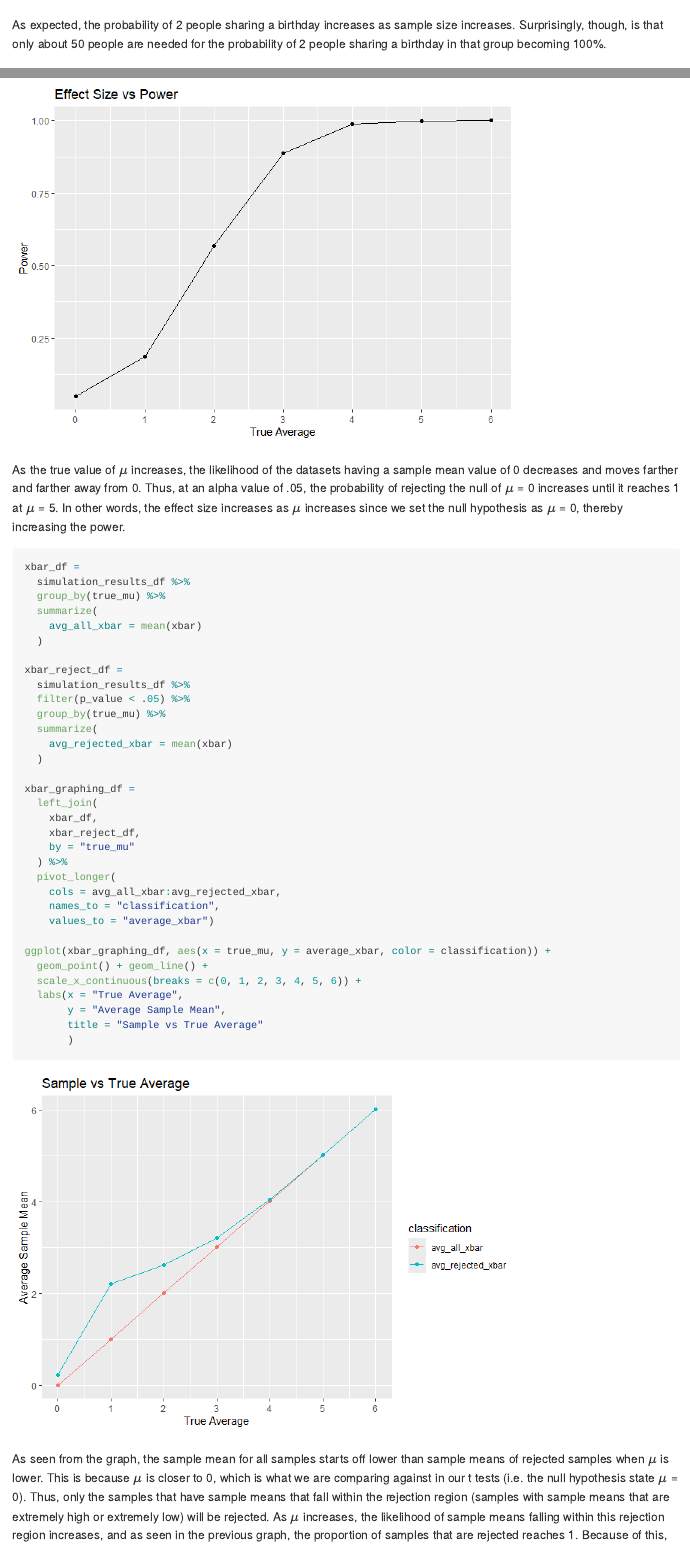
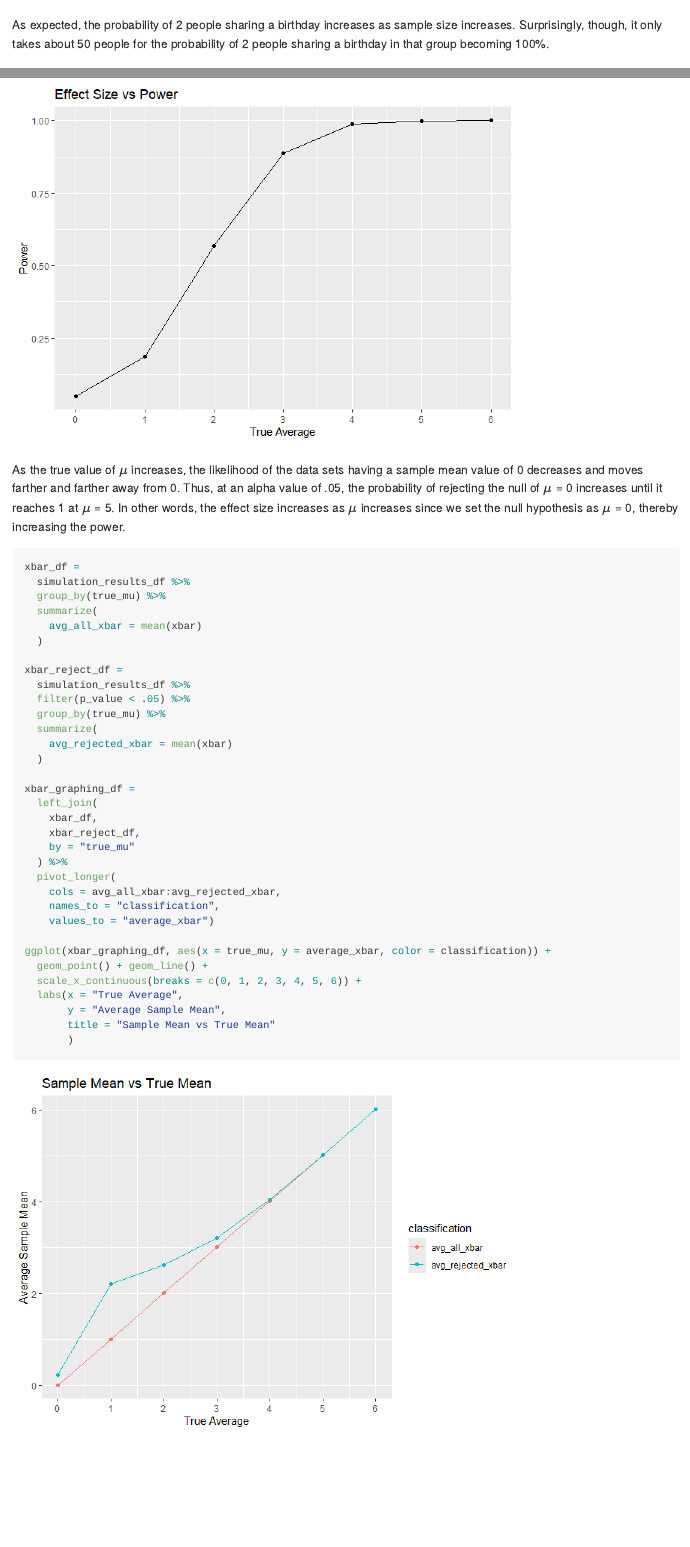
Before and after one commit to adeenamoghni/p8105_hw5_am6592, an R Markdown document (HW5.Rmd): the page in a window 1100 px wide, from 1310 px down, and a second part further down, joined at a grey line. The pictures show the output file HW5.md that the author committed with the source, drawn offline in the style of GitHub.

Commit message:
fixed grammar

````diff
--- a/HW5.Rmd
+++ b/HW5.Rmd
@@ -46,7 +46,7 @@ ggplot(sim_results_df, aes(x = sample_size, y = probability)) +
        )
 ```
 
-As expected, the probability of 2 people sharing a birthday increases as sample size increases. Surprisingly, though, is that only about 50 people are needed for the probability of 2 people sharing a birthday in that group becoming 100%.
+As expected, the probability of 2 people sharing a birthday increases as sample size increases. Surprisingly, though, it only takes about 50 people for the probability of 2 people sharing a birthday in that group becoming 100%.
 
 ## Problem 2
 
@@ -89,7 +89,7 @@ ggplot(power_graphing_df, aes(x = true_mu, y = proportion)) +
        )
 ```
 
-As the true value of $\mu$ increases, the likelihood of the datasets having a sample mean value of 0 decreases and moves farther and farther away from 0. Thus, at an alpha value of .05, the probability of rejecting the null of $\mu$ = 0 increases until it reaches 1 at $\mu$ = 5. In other words, the effect size increases as $\mu$ increases since we set the null hypothesis as $\mu$ = 0, thereby increasing the power.
+As the true value of $\mu$ increases, the likelihood of the data sets having a sample mean value of 0 decreases and moves farther and farther away from 0. Thus, at an alpha value of .05, the probability of rejecting the null of $\mu$ = 0 increases until it reaches 1 at $\mu$ = 5. In other words, the effect size increases as $\mu$ increases since we set the null hypothesis as $\mu$ = 0, thereby increasing the power.
 
 ```{r}
 xbar_df =
@@ -123,11 +123,11 @@ ggplot(xbar_graphing_df, aes(x = true_mu, y = average_xbar, color = classificati
   scale_x_continuous(breaks = c(0, 1, 2, 3, 4, 5, 6)) +
   labs(x = "True Average",
        y = "Average Sample Mean",
-       title = "Sample vs True Average"
+       title = "Sample Mean vs True Mean"
        )
 ```
 
-As seen from the graph, the sample mean for all samples starts off lower than sample means of rejected samples when $\mu$ is lower. This is because $\mu$ is closer to 0, which is what we are comparing against in our t tests (i.e. the null hypothesis state $\mu$ = 0). Thus, only the samples that have sample means that fall within the rejection region (samples with sample means that are extremely high or extremely low) will be rejected. As $\mu$ increases, the likelihood of sample means falling within this rejection region increases, and as seen in the previous graph, the proportion of samples that are rejected reaches 1. Because of this, the average of all sample means and the average of rejected sample means overlap as $\mu$ increases to 4, 5, and 6.
+As seen from the graph, the sample mean for all samples starts off lower than sample means of rejected samples when $\mu$ is lower. This is because $\mu$ is closer to 0. Thus, only the samples that have sample means that fall within the rejection region (samples with means that are extremely high or extremely low) will be rejected. As $\mu$ increases, the likelihood of sample means falling within this rejection region increases, and as seen in the previous graph, the proportion of samples that are rejected reaches 1. Because of this, the average of all sample means and the average of rejected sample means overlap as $\mu$ increases to 4, 5, and 6.
 
 ## Problem 3
 
````
Also changed, not shown: HW5.md, HW5_files/figure-gfm/unnamed-chunk-6-1.png.
